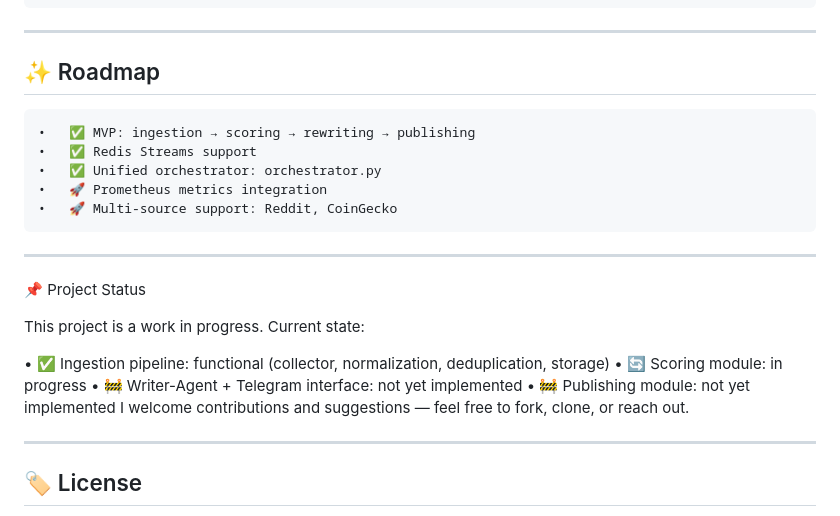
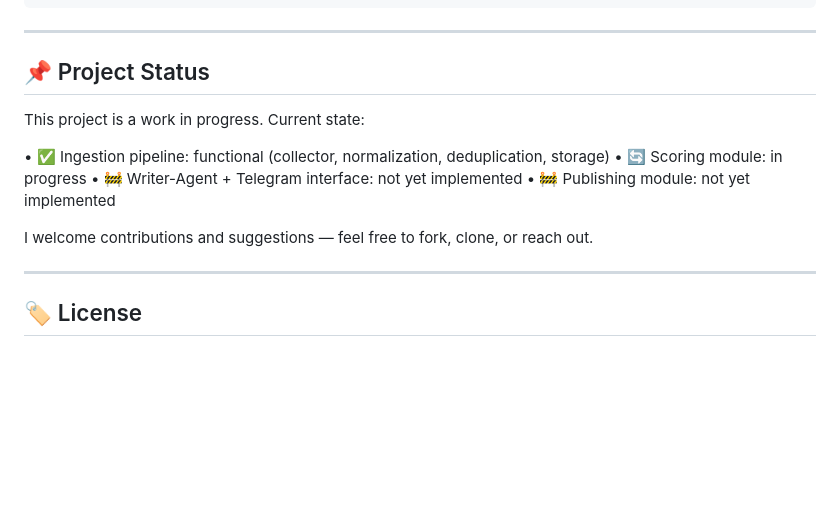
Before and after one commit to st00mp/observer, a Markdown page: README.md, the part around the change. GitHub-like rendering; blank space fills up the shorter version.

```diff
--- a/README.md
+++ b/README.md
@@ -140,16 +140,7 @@ docker-compose up -d
 
 ---
 
-## ✨ Roadmap
-	•	✅ MVP: ingestion → scoring → rewriting → publishing
-	•	✅ Redis Streams support
-	•	✅ Unified orchestrator: orchestrator.py
-	•	🚀 Prometheus metrics integration
-	•	🚀 Multi-source support: Reddit, CoinGecko
-
----
-
-📌 Project Status
+## 📌 Project Status
 
 This project is a work in progress. Current state:
 
@@ -157,6 +148,7 @@ This project is a work in progress. Current state:
 •	🔄 Scoring module: in progress
 •	🚧 Writer-Agent + Telegram interface: not yet implemented
 •	🚧 Publishing module: not yet implemented
+
 I welcome contributions and suggestions — feel free to fork, clone, or reach out.
 
 ---
```
